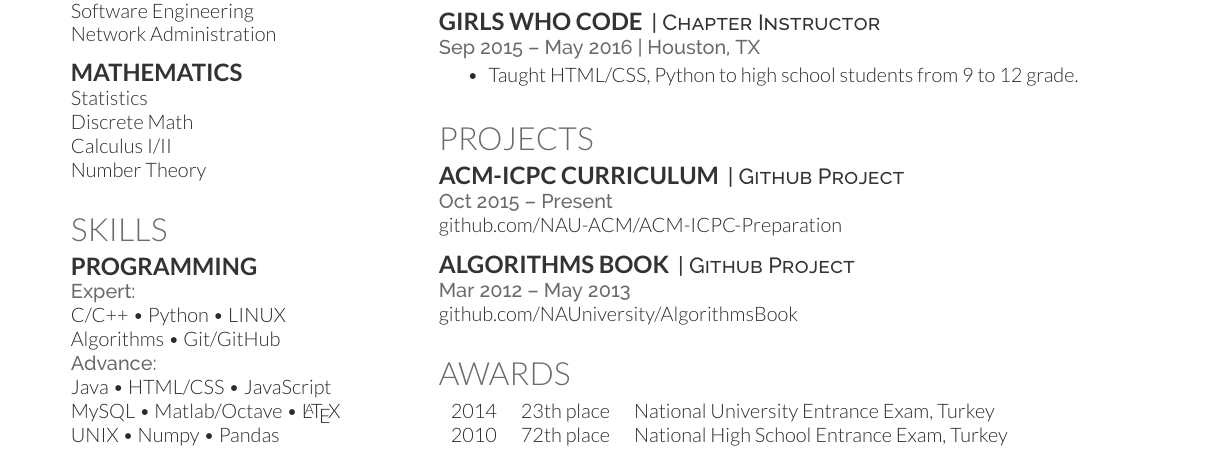
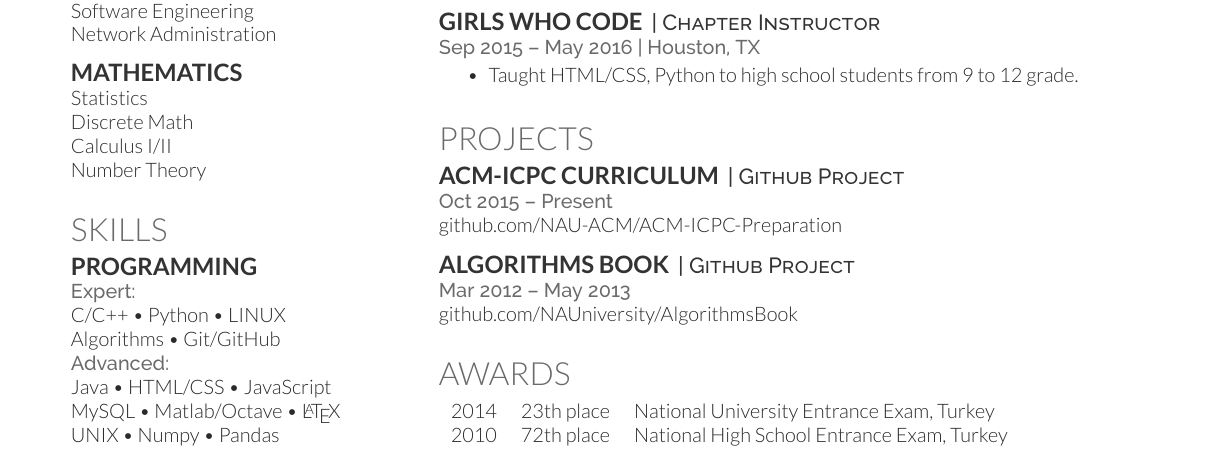
Before and after one commit to nadide/Resume, a LaTeX CV (main.tex): part of the page, cut so that both start at the same text. Compiled offline with XeLaTeX.

Commit message:
Corrected First Draft

```diff
--- a/main.tex
+++ b/main.tex
@@ -112,7 +112,7 @@ Number Theory \\
 \location{Expert:}
 C/C++ \textbullet{} Python \textbullet{} LINUX \\
 Algorithms \textbullet{} Git/GitHub \\
-\location{Advance:}
+\location{Advanced:}
 Java \textbullet{} HTML/CSS \textbullet{} JavaScript \\
 MySQL \textbullet{} Matlab/Octave \textbullet{} \LaTeX \\ UNIX \textbullet{} Numpy \textbullet{} Pandas \\
 \sectionsep
```
Also changed, not shown: main.pdf, 1 other file.
